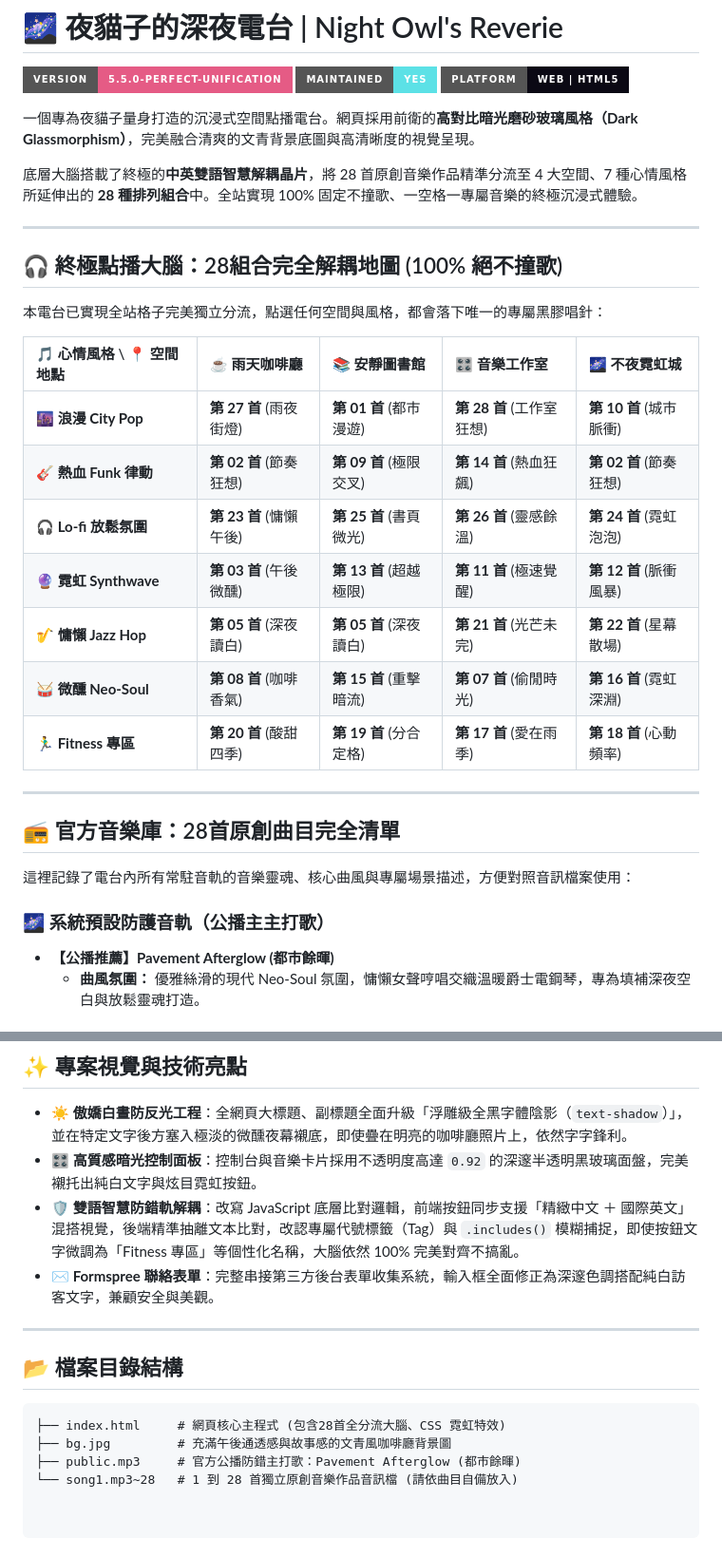
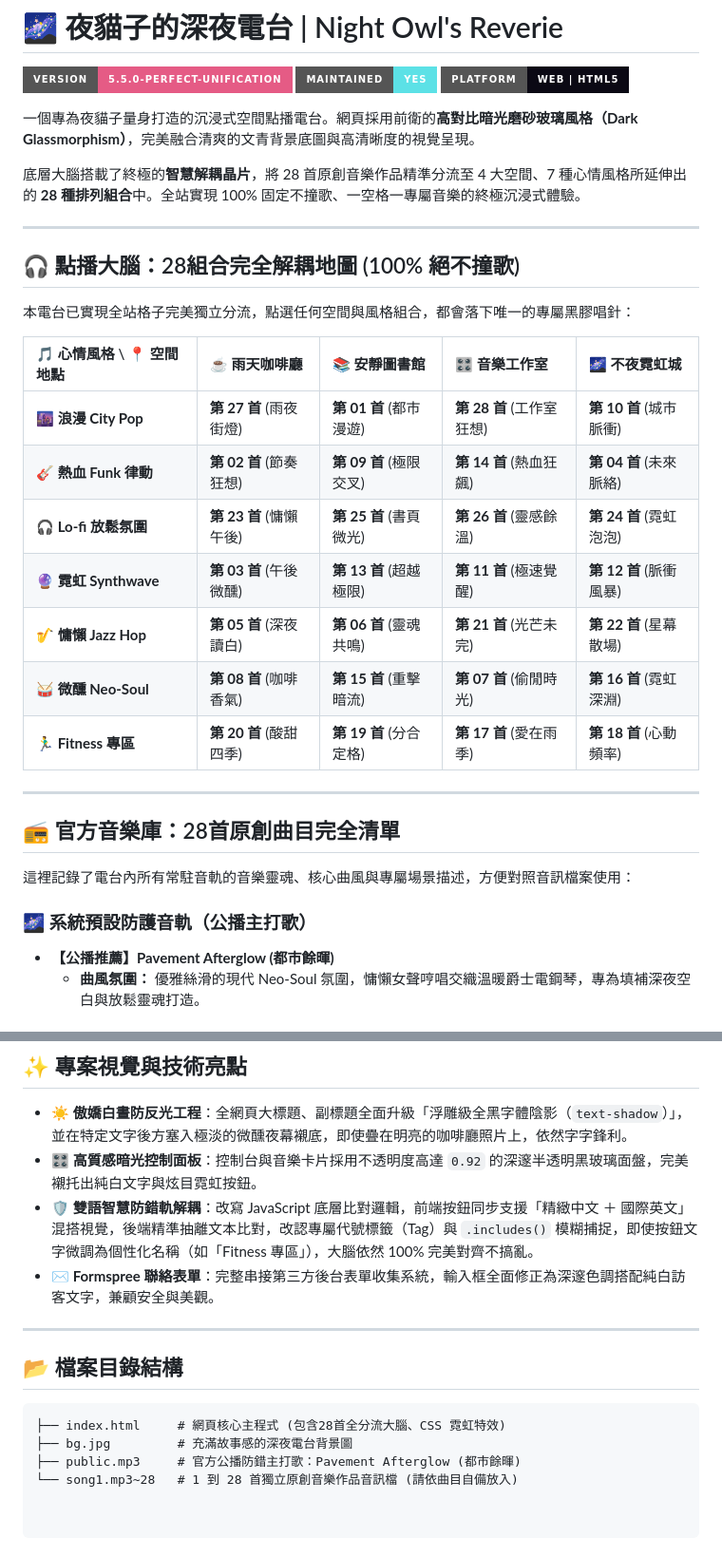
Before and after one commit to asinying-rgb/NIGHTCAT, a Markdown page: README.md, 2 parts joined by grey strips. Shown at 95% size. Rendered like a GitHub page; badges without logos.

````diff
--- a/README.md
+++ b/README.md
@@ -6,21 +6,21 @@
 
 一個專為夜貓子量身打造的沉浸式空間點播電台。網頁採用前衛的**高對比暗光磨砂玻璃風格（Dark Glassmorphism）**，完美融合清爽的文青背景底圖與高清晰度的視覺呈現。
 
-底層大腦搭載了終極的**中英雙語智慧解耦晶片**，將 28 首原創音樂作品精準分流至 4 大空間、7 種心情風格所延伸出的 **28 種排列組合**中。全站實現 100% 固定不撞歌、一空格一專屬音樂的終極沉浸式體驗。
+底層大腦搭載了終極的**智慧解耦晶片**，將 28 首原創音樂作品精準分流至 4 大空間、7 種心情風格所延伸出的 **28 種排列組合**中。全站實現 100% 固定不撞歌、一空格一專屬音樂的終極沉浸式體驗。
 
 ---
 
-## 🎧 終極點播大腦：28組合完全解耦地圖 (100% 絕不撞歌)
+## 🎧 點播大腦：28組合完全解耦地圖 (100% 絕不撞歌)
 
-本電台已實現全站格子完美獨立分流，點選任何空間與風格，都會落下唯一的專屬黑膠唱針：
+本電台已實現全站格子完美獨立分流，點選任何空間與風格組合，都會落下唯一的專屬黑膠唱針：
 
 | 🎵 心情風格 \ 📍 空間地點 | ☕ 雨天咖啡廳 | 📚 安靜圖書館 | 🎛️ 音樂工作室 | 🌌 不夜霓虹城 |
 | :--- | :--- | :--- | :--- | :--- |
 | **🌆 浪漫 City Pop** | **第 27 首** (雨夜街燈) | **第 01 首** (都市漫遊) | **第 28 首** (工作室狂想) | **第 10 首** (城市脈衝) |
-| **🎸 熱血 Funk 律動** | **第 02 首** (節奏狂想) | **第 09 首** (極限交叉) | **第 14 首** (熱血狂飆) | **第 02 首** (節奏狂想) |
+| **🎸 熱血 Funk 律動** | **第 02 首** (節奏狂想) | **第 09 首** (極限交叉) | **第 14 首** (熱血狂飆) | **第 04 首** (未來脈絡) |
 | **🎧 Lo-fi 放鬆氛圍** | **第 23 首** (慵懶午後) | **第 25 首** (書頁微光) | **第 26 首** (靈感餘溫) | **第 24 首** (霓虹泡泡) |
 | **🔮 霓虹 Synthwave** | **第 03 首** (午後微醺) | **第 13 首** (超越極限) | **第 11 首** (極速覺醒) | **第 12 首** (脈衝風暴) |
-| **🎷 慵懶 Jazz Hop** | **第 05 首** (深夜讀白) | **第 05 首** (深夜讀白) | **第 21 首** (光芒未完) | **第 22 首** (星幕散場) |
+| **🎷 慵懶 Jazz Hop** | **第 05 首** (深夜讀白) | **第 06 首** (靈魂共鳴) | **第 21 首** (光芒未完) | **第 22 首** (星幕散場) |
 | **🥁 微醺 Neo-Soul** | **第 08 首** (咖啡香氣) | **第 15 首** (重擊暗流) | **第 07 首** (偷閒時光) | **第 16 首** (霓虹深淵) |
 | **🏃‍♂️ Fitness 專區** | **第 20 首** (酸甜四季) | **第 19 首** (分合定格) | **第 17 首** (愛在雨季) | **第 18 首** (心動頻率) |
 
@@ -30,7 +30,7 @@
 
 這裡記錄了電台內所有常駐音軌的音樂靈魂、核心曲風與專屬場景描述，方便對照音訊檔案使用：
 
-### 🌌 系統預設防護音軌（公播主主打歌）
+### 🌌 系統預設防護音軌（公播主打歌）
 * **【公播推薦】Pavement Afterglow (都市餘暉)**
   * **曲風氛圍：** 優雅絲滑的現代 Neo-Soul 氛圍，慵懶女聲哼唱交織溫暖爵士電鋼琴，專為填補深夜空白與放鬆靈魂打造。
 
@@ -72,7 +72,7 @@
 
 * **☀️ 傲嬌白晝防反光工程**：全網頁大標題、副標題全面升級「浮雕級全黑字體陰影（`text-shadow`）」，並在特定文字後方塞入極淡的微醺夜幕襯底，即使疊在明亮的咖啡廳照片上，依然字字鋒利。
 * **🎛️ 高質感暗光控制面板**：控制台與音樂卡片採用不透明度高達 `0.92` 的深邃半透明黑玻璃面盤，完美襯托出純白文字與炫目霓虹按鈕。
-* **🛡️ 雙語智慧防錯軌解耦**：改寫 JavaScript 底層比對邏輯，前端按鈕同步支援「精緻中文 ＋ 國際英文」混搭視覺，後端精準抽離文本比對，改認專屬代號標籤（Tag）與 `.includes()` 模糊捕捉，即使按鈕文字微調為「Fitness 專區」等個性化名稱，大腦依然 100% 完美對齊不搞亂。
+* **🛡️ 雙語智慧防錯軌解耦**：改寫 JavaScript 底層比對邏輯，前端按鈕同步支援「精緻中文 ＋ 國際英文」混搭視覺，後端精準抽離文本比對，改認專屬代號標籤（Tag）與 `.includes()` 模糊捕捉，即使按鈕文字微調為個性化名稱（如「Fitness 專區」），大腦依然 100% 完美對齊不搞亂。
 * **✉️ Formspree 聯絡表單**：完整串接第三方後台表單收集系統，輸入框全面修正為深邃色調搭配純白訪客文字，兼顧安全與美觀。
 
 ---
@@ -81,6 +81,6 @@
 
 ```text
 ├── index.html     # 網頁核心主程式 (包含28首全分流大腦、CSS 霓虹特效)
-├── bg.jpg         # 充滿午後通透感與故事感的文青風咖啡廳背景圖
+├── bg.jpg         # 充滿故事感的深夜電台背景圖
 ├── public.mp3     # 官方公播防錯主打歌：Pavement Afterglow (都市餘暉)
 └── song1.mp3~28   # 1 到 28 首獨立原創音樂作品音訊檔 (請依曲目自備放入)
````
Also changed, not shown: other parts of README.md (+1 -1 lines).
